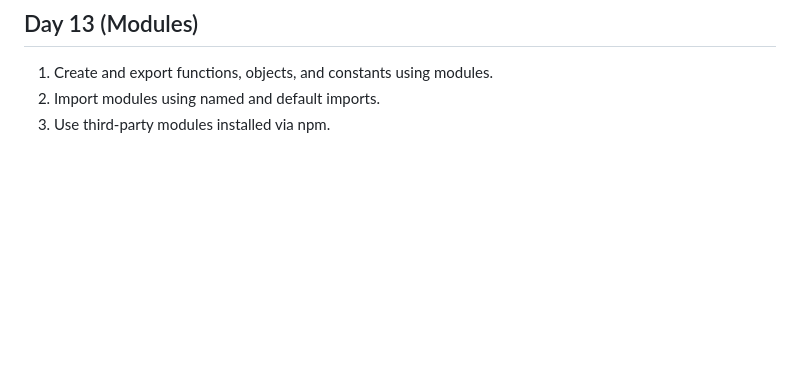
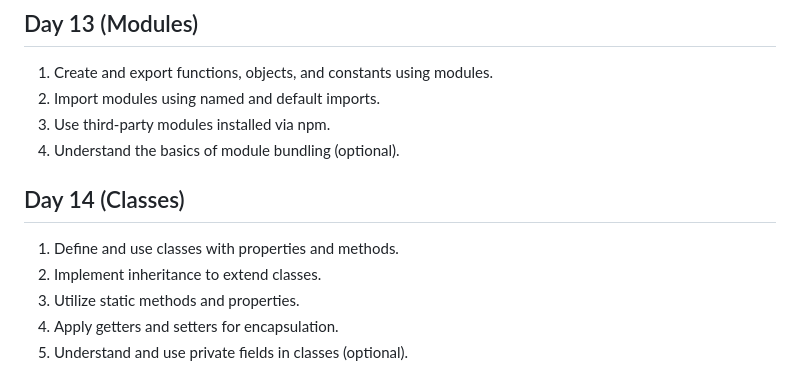
Before and after one commit to prachi-kurmi/30_Days_js, a Markdown page: README.md, the part around the change. GitHub-like rendering; blank space fills up the shorter version.

Commit message:
Day14 (Classes)

```diff
--- a/README.md
+++ b/README.md
@@ -121,3 +121,14 @@
 1) Create and export functions, objects, and constants using modules.
 2) Import modules using named and default imports.
 3) Use third-party modules installed via npm.
+4) Understand the basics of module bundling (optional).
+
+
+
+## Day 14 (Classes)
+
+1) Define and use classes with properties and methods.
+2) Implement inheritance to extend classes.
+3) Utilize static methods and properties.
+4) Apply getters and setters for encapsulation.
+5) Understand and use private fields in classes (optional).
```
